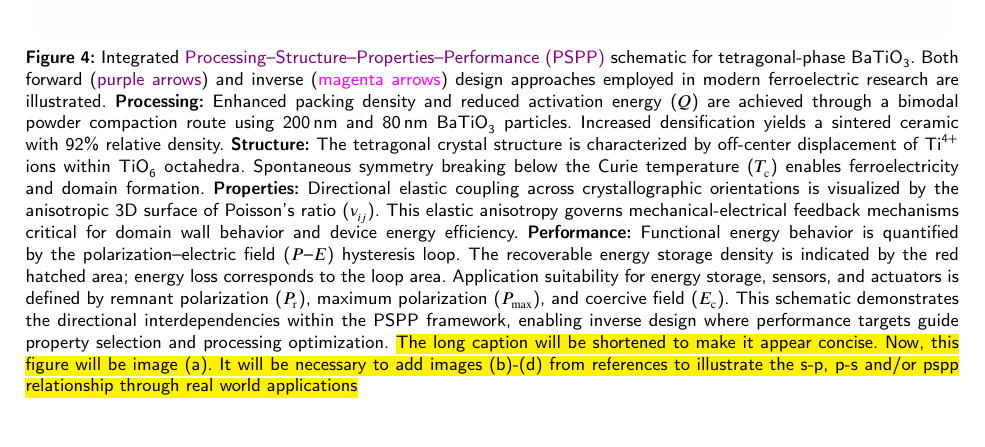
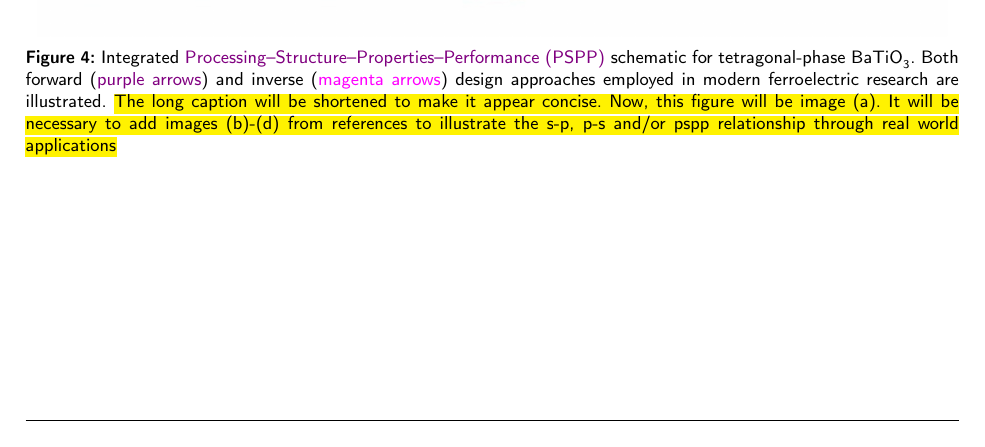
Before and after one commit to anilkunwar/materials_engineering2025a, a LaTeX paper (manuscript/main.tex): part of page 28 of 29, cut so that both start at the same text. Compiled offline with pdfLaTeX; a LaTeX package or settings file that is missing is left out.

Commit message:
Update main.tex

```diff
--- a/manuscript/main.tex
+++ b/manuscript/main.tex
@@ -343,10 +343,12 @@ The parameters $\Delta\varphi_{1,2}$ and $\Delta x_{1,2}$ denote the positive an
 %    \label{figure-PSP}
 %\end{figure}
 %%%%%%%%%%%%%%%%%%%%%%%%%%%%%%%%%%%%%%%%%%%%%%%%%%%%%%%%%%%%%%%%%%%%%%%%%%%%%%%%
+% Content of the caption: \textbf{Processing:} Enhanced packing density and reduced activation energy ($Q$) are achieved through a bimodal powder compaction route using 200\,nm and 80\,nm \ce{BaTiO3} particles. Increased densification yields a sintered ceramic with 92\% relative density. \textbf{Structure:} The tetragonal crystal structure is characterized by off-center displacement of \ce{Ti^4+} ions within \ce{TiO6} octahedra. Spontaneous symmetry breaking below the Curie temperature ($T_{\mathrm{c}}$) enables ferroelectricity and domain formation. \textbf{Properties:} Directional elastic coupling across crystallographic orientations is visualized by the anisotropic 3D surface of Poisson's ratio ($\nu_{ij}$). This elastic anisotropy governs mechanical-electrical feedback mechanisms critical for domain wall behavior and device energy efficiency. \textbf{Performance:} Functional energy behavior is quantified by the polarization--electric field ($P$--$E$) hysteresis loop. The recoverable energy storage density is indicated by the red hatched area; energy loss corresponds to the loop area. Application suitability for energy storage, sensors, and actuators is defined by remnant polarization ($P_{\mathrm{r}}$), maximum polarization ($P_{\mathrm{max}}$), and coercive field ($E_{\mathrm{c}}$). This schematic demonstrates the directional interdependencies within the PSPP framework, enabling inverse design where performance targets guide property selection and processing optimization.
+%%%%%%%%%%%%%%%%%%%%%%%%%%%%%%%%%%%%%%%%%%%%%%%%%%%%%%%%%%%%%%%%%%%%%%%%%%%%%%%%%%%%%%%%%%%%%%%%%%%%%%%%%%%%%%%
 \begin{figure}
     \centering
     \includegraphics[width=0.975\linewidth]{figures/Psp_Schematic}
-    \caption{Integrated \textcolor{purple}{Processing--Structure--Properties--Performance (PSPP)} schematic for tetragonal-phase \ce{BaTiO3}. Both forward (\textcolor{purple}{purple arrows}) and inverse (\textcolor{magenta}{magenta arrows}) design approaches employed in modern ferroelectric research are illustrated. \textbf{Processing:} Enhanced packing density and reduced activation energy ($Q$) are achieved through a bimodal powder compaction route using 200\,nm and 80\,nm \ce{BaTiO3} particles. Increased densification yields a sintered ceramic with 92\% relative density. \textbf{Structure:} The tetragonal crystal structure is characterized by off-center displacement of \ce{Ti^4+} ions within \ce{TiO6} octahedra. Spontaneous symmetry breaking below the Curie temperature ($T_{\mathrm{c}}$) enables ferroelectricity and domain formation. \textbf{Properties:} Directional elastic coupling across crystallographic orientations is visualized by the anisotropic 3D surface of Poisson's ratio ($\nu_{ij}$). This elastic anisotropy governs mechanical-electrical feedback mechanisms critical for domain wall behavior and device energy efficiency. \textbf{Performance:} Functional energy behavior is quantified by the polarization--electric field ($P$--$E$) hysteresis loop. The recoverable energy storage density is indicated by the red hatched area; energy loss corresponds to the loop area. Application suitability for energy storage, sensors, and actuators is defined by remnant polarization ($P_{\mathrm{r}}$), maximum polarization ($P_{\mathrm{max}}$), and coercive field ($E_{\mathrm{c}}$). This schematic demonstrates the directional interdependencies within the PSPP framework, enabling inverse design where performance targets guide property selection and processing optimization. \hl{The long caption will be shortened to make it appear concise. Now, this figure will be image (a). It will be necessary to add images (b)-(d) from references to illustrate the s-p, p-s and/or pspp relationship through real world applications}}
+    \caption{Integrated \textcolor{purple}{Processing--Structure--Properties--Performance (PSPP)} schematic for tetragonal-phase \ce{BaTiO3}. Both forward (\textcolor{purple}{purple arrows}) and inverse (\textcolor{magenta}{magenta arrows}) design approaches employed in modern ferroelectric research are illustrated.  \hl{The long caption will be shortened to make it appear concise. Now, this figure will be image (a). It will be necessary to add images (b)-(d) from references to illustrate the s-p, p-s and/or pspp relationship through real world applications}}
 \label{fig:pspp}
 \end{figure}
 
```
